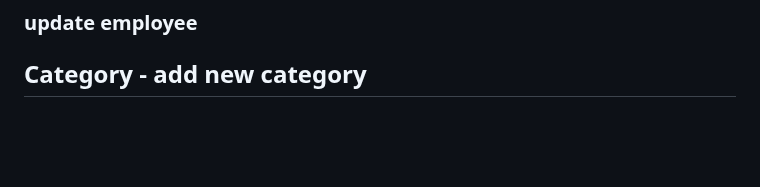
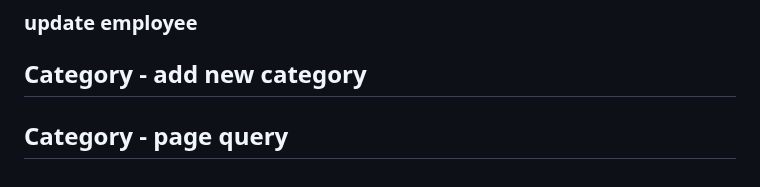
Before and after one commit to hurryclear/yummy-spicy, a Markdown page: README.md, the part around the change. Drawn GitHub-style; blank space fills up the shorter version.

Commit message:
day3 category page query in .md file

```diff
--- a/README.md
+++ b/README.md
@@ -276,3 +276,7 @@
 ### update employee
 
 ## Category - add new category
+
+
+
+## Category - page query
```
